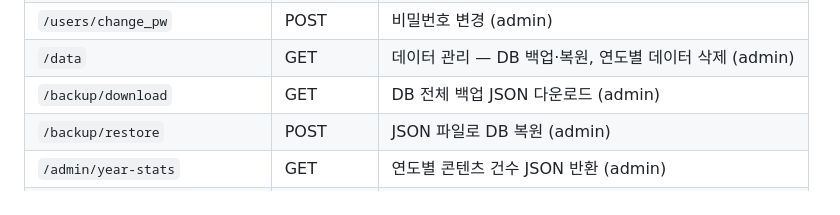
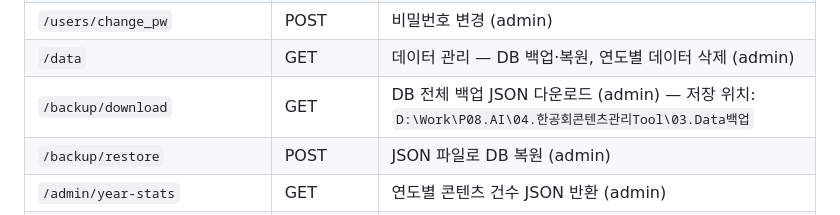
Before and after one commit to adoro-design/kicpa-tool, a Markdown page: CLAUDE.md, the part around the change. Drawn GitHub-style.

Commit message:
md파일 업데이트

```diff
--- a/CLAUDE.md
+++ b/CLAUDE.md
@@ -150,7 +150,7 @@ kicpa-tool/
 | `/users/toggle` | POST | 사용자 활성/비활성 토글 (admin) |
 | `/users/change_pw` | POST | 비밀번호 변경 (admin) |
 | `/data` | GET | 데이터 관리 — DB 백업·복원, 연도별 데이터 삭제 (admin) |
-| `/backup/download` | GET | DB 전체 백업 JSON 다운로드 (admin) |
+| `/backup/download` | GET | DB 전체 백업 JSON 다운로드 (admin) — 저장 위치: `D:\Work\P08.AI\04.한공회콘텐츠관리Tool\03.Data백업` |
 | `/backup/restore` | POST | JSON 파일로 DB 복원 (admin) |
 | `/admin/year-stats` | GET | 연도별 콘텐츠 건수 JSON 반환 (admin) |
 | `/admin/delete-year` | POST | 특정 연도 콘텐츠 전체 삭제 (admin) |
```
